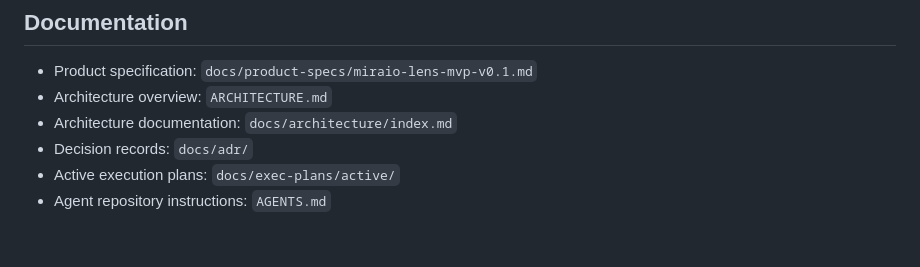
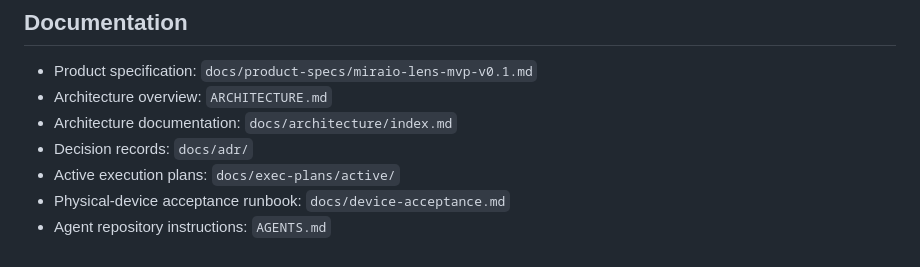
Before and after one commit to JouKatayama/mirao_lens, a Markdown page: README.md, the part around the change. GitHub-like rendering.

```diff
--- a/README.md
+++ b/README.md
@@ -575,4 +575,5 @@ db:reset`, `pnpm db:test`, and `pnpm db:types`.
 - Architecture documentation: `docs/architecture/index.md`
 - Decision records: `docs/adr/`
 - Active execution plans: `docs/exec-plans/active/`
+- Physical-device acceptance runbook: `docs/device-acceptance.md`
 - Agent repository instructions: `AGENTS.md`
```
Also changed, not shown: docs/device-acceptance.md (added, +167 -0 lines).
